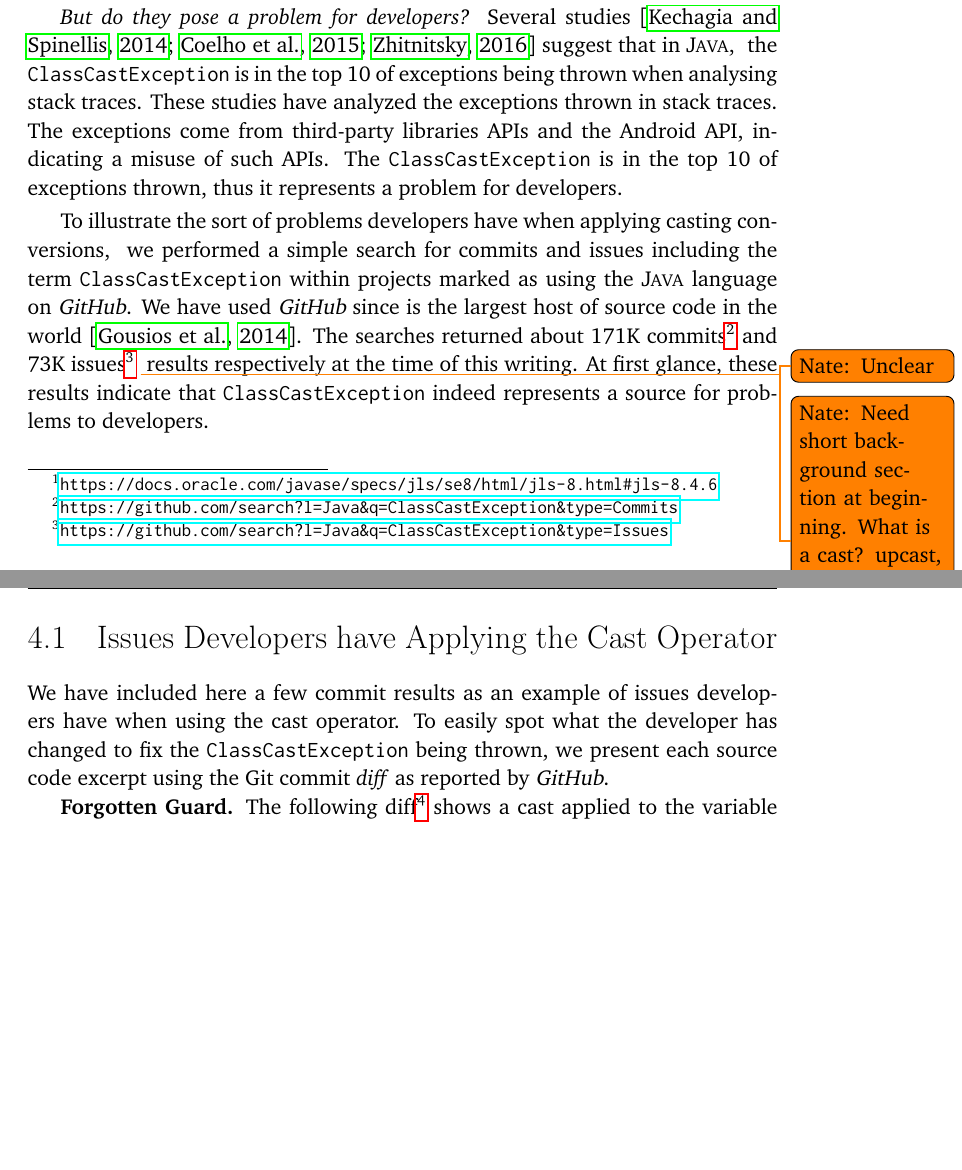
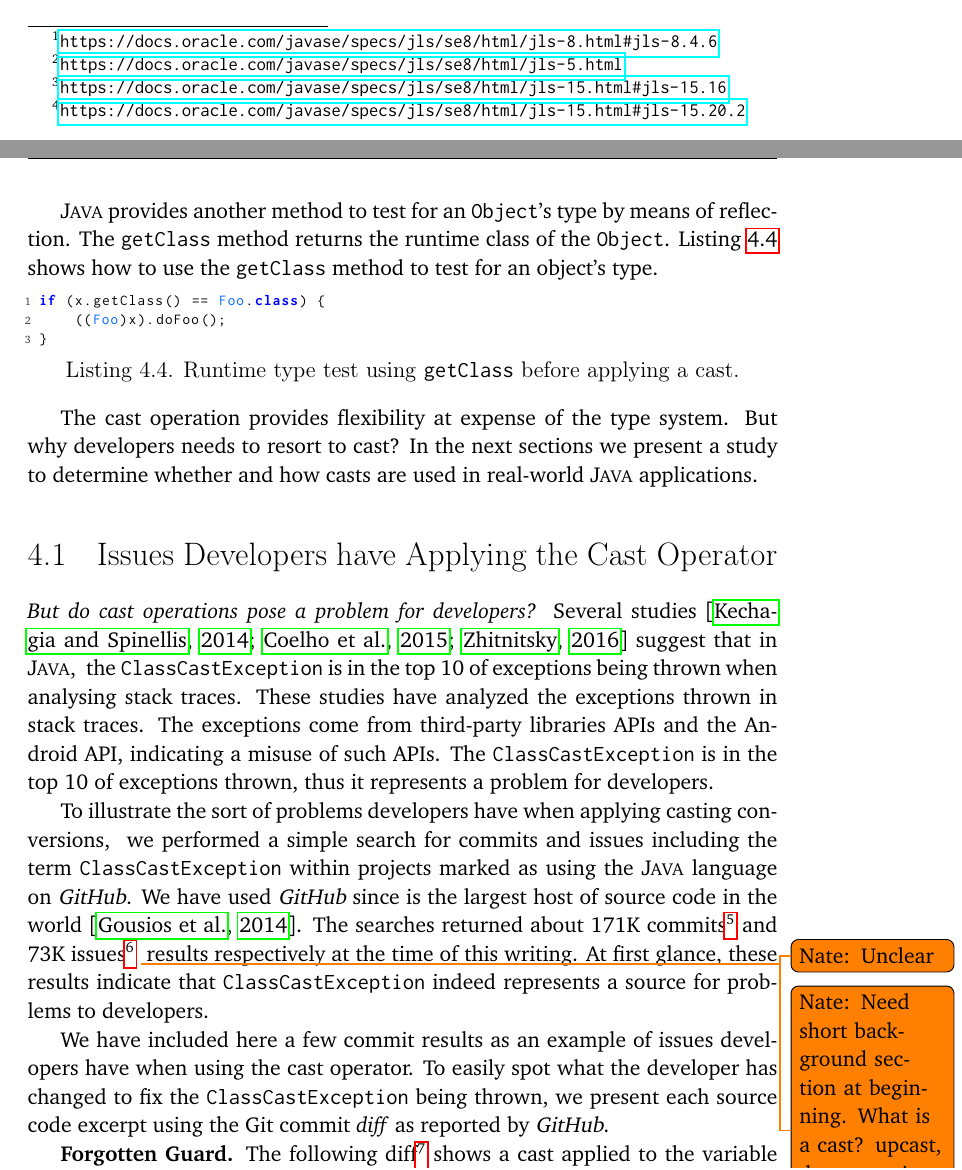
Before and after one commit to acuarica/phd-thesis, a LaTeX thesis (phd-thesis.tex, which reads cha-casts.tex, chapters/casts/sec-casts-issues.tex): two parts of pages 57 and 58 of 158 before the commit and two parts of pages 58 and 59 of 160 after it, joined at a grey line, cut so that both start at the same text, the shorter picture padded with empty space. Compiled offline with pdfLaTeX.

Commit message:
Imported cast background into draft.

```diff
--- a/cha-casts.tex
+++ b/cha-casts.tex
@@ -12,32 +34,6 @@ specify the exception in the \code{throws}%
 \footnote{\url{https://docs.oracle.com/javase/specs/jls/se8/html/jls-8.html\#jls-8.4.6}}
 declaration of a method.
 
-\emph{But do they pose a problem for developers?}
-Several studies~\citep{kechagiaUndocumentedUncheckedExceptions2014,coelhoUnveilingExceptionHandling2015,zhitnitskyTop10Exception2016}
-suggest that in \java{},
-%
-\done{Nate: Expand on this}
-%
-the \code{ClassCastException} is in the top 10 of exceptions being thrown when analysing stack traces.
-These studies have analyzed the exceptions thrown in stack traces.
-The exceptions come from third-party libraries \api{}s and the Android \api{},
-indicating a misuse of such \api{}s.
-The \code{ClassCastException} is in the top 10 of exceptions thrown,
-thus it represents a problem for developers.
 
-To illustrate the sort of problems developers have when applying casting conversions,
-%
-\done{Nate: Why GitHub?}
-%
-we performed a simple search for commits and issues including the term \code{ClassCastException} within projects marked as using the \java{} language on \github{}.
-We have used \github{} since is the largest host of source code in the world~\citep{gousiosLeanGHTorrentGitHub2014}.
-The searches returned about 171K commits%
-\footnote{\url{https://github.com/search?l=Java&q=ClassCastException&type=Commits}}
-and 73K issues%
-\footnote{\url{https://github.com/search?l=Java&q=ClassCastException&type=Issues}}
-%
-\todo{Nate: Unclear}
-\todo{Nate: Need short background section at beginning. What is a cast? upcast, downcast, instanceof? How compiled? checkcast.}
-%
-results respectively at the time of this writing.
-At first glance, these results indicate that \code{ClassCastException} indeed represents a source for problems to developers.
+
+As defined by the~\java{} Language Specification\footnote{\url{https://docs.oracle.com/javase/specs/jls/se8/html/jls-5.html}},
@@ -43,0 +43 @@ At first glance, these results indicate that \code{ClassCastException} indeed re
+A cast\footnote{\url{https://docs.oracle.com/javase/specs/jls/se8/html/jls-15.html\#jls-15.16}} in \java{} serves the purpose of convert between two different, but related types.
@@ -43,0 +67 @@ At first glance, these results indicate that \code{ClassCastException} indeed re
+Thus, in addition to the cast operator, the \code{instanceof}\footnote{\url{https://docs.oracle.com/javase/specs/jls/se8/html/jls-15.html\#jls-15.20.2}} operator tests whether an expression can be casted without throwing a \code{ClassCastException}.
@@ -44,3 +74,20 @@ At first glance, these results indicate that \code{ClassCastException} indeed re
+\end{lstlisting}
+
+% \footnote{\url{https://docs.oracle.com/javase/8/docs/api/java/lang/Object.html\#getClass--}}
+\java{} provides another method to test for an \code{Object}'s type by means of reflection.
+The \code{getClass} method returns the runtime class of the \code{Object}.
+Listing~\ref{lst:getclasstest} shows how to use the \code{getClass} method to test for an object's type.
+
+\begin{lstlisting}[style=java,label=lst:getclasstest,caption={Runtime type test using \code{getClass} before applying a cast.}]
+if (x.getClass() == Foo.class) {
+	((Foo)x).doFoo();
+}
+\end{lstlisting}
+
+The cast operation provides flexibility at expense of the type system.
+But why developers needs to resort to cast?
+In the next sections we present a study to determine whether and how
+casts are used in real-world \java{} applications.
 
 \input{chapters/casts/sec-casts-issues}
 \input{chapters/casts/sec-casts-rq}
--- a/chapters/casts/sec-casts-issues.tex
+++ b/chapters/casts/sec-casts-issues.tex
@@ -1,4 +1,34 @@
 \section{Issues Developers have Applying the Cast Operator}
+
+\emph{But do cast operations pose a problem for developers?}
+Several studies~\citep{kechagiaUndocumentedUncheckedExceptions2014,coelhoUnveilingExceptionHandling2015,zhitnitskyTop10Exception2016}
+suggest that in \java{},
+%
+\done{Nate: Expand on this}
+%
+the \code{ClassCastException} is in the top 10 of exceptions being thrown when analysing stack traces.
+These studies have analyzed the exceptions thrown in stack traces.
+The exceptions come from third-party libraries \api{}s and the Android \api{},
+indicating a misuse of such \api{}s.
+The \code{ClassCastException} is in the top 10 of exceptions thrown,
+thus it represents a problem for developers.
+
+To illustrate the sort of problems developers have when applying casting conversions,
+%
+\done{Nate: Why GitHub?}
+%
+we performed a simple search for commits and issues including the term \code{ClassCastException} within projects marked as using the \java{} language on \github{}.
+We have used \github{} since is the largest host of source code in the world~\citep{gousiosLeanGHTorrentGitHub2014}.
+The searches returned about 171K commits%
+\footnote{\url{https://github.com/search?l=Java&q=ClassCastException&type=Commits}}
+and 73K issues%
+\footnote{\url{https://github.com/search?l=Java&q=ClassCastException&type=Issues}}
+%
+\todo{Nate: Unclear}
+\todo{Nate: Need short background section at beginning. What is a cast? upcast, downcast, instanceof? How compiled? checkcast.}
+%
+results respectively at the time of this writing.
+At first glance, these results indicate that \code{ClassCastException} indeed represents a source for problems to developers.
 
 We have included here a few commit results as an example of issues developers have when using the cast operator.
 To easily spot what the developer has changed to fix the \code{ClassCastException} being thrown,
```
Also changed, not shown: cha-casts.tex (54 more changed lines).
